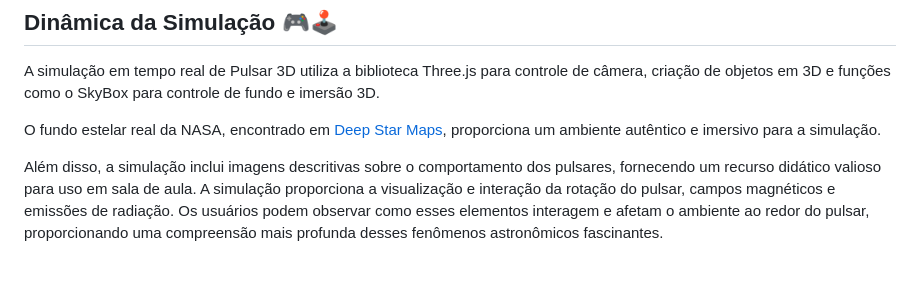
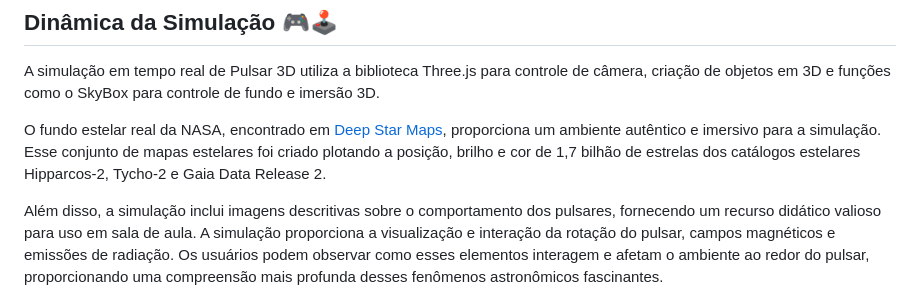
Before and after one commit to cometsinthesky/pulsar-3D, a Markdown page: README.md, the part around the change. GitHub-like rendering; blank space fills up the shorter version.

```diff
--- a/README.md
+++ b/README.md
@@ -38,7 +38,7 @@ Se preferir usar a simulação offline, siga as seguintes instruções:
 
 A simulação em tempo real de Pulsar 3D utiliza a biblioteca Three.js para controle de câmera, criação de objetos em 3D e funções como o SkyBox para controle de fundo e imersão 3D.
 
-O fundo estelar real da NASA, encontrado em [Deep Star Maps](https://svs.gsfc.nasa.gov/4851/), proporciona um ambiente autêntico e imersivo para a simulação.
+O fundo estelar real da NASA, encontrado em [Deep Star Maps](https://svs.gsfc.nasa.gov/4851/), proporciona um ambiente autêntico e imersivo para a simulação. Esse conjunto de mapas estelares foi criado plotando a posição, brilho e cor de 1,7 bilhão de estrelas dos catálogos estelares Hipparcos-2, Tycho-2 e Gaia Data Release 2.
 
 Além disso, a simulação inclui imagens descritivas sobre o comportamento dos pulsares, fornecendo um recurso didático valioso para uso em sala de aula. A simulação proporciona a visualização e interação da rotação do pulsar, campos magnéticos e emissões de radiação. Os usuários podem observar como esses elementos interagem e afetam o ambiente ao redor do pulsar, proporcionando uma compreensão mais profunda desses fenômenos astronômicos fascinantes.
 
```
